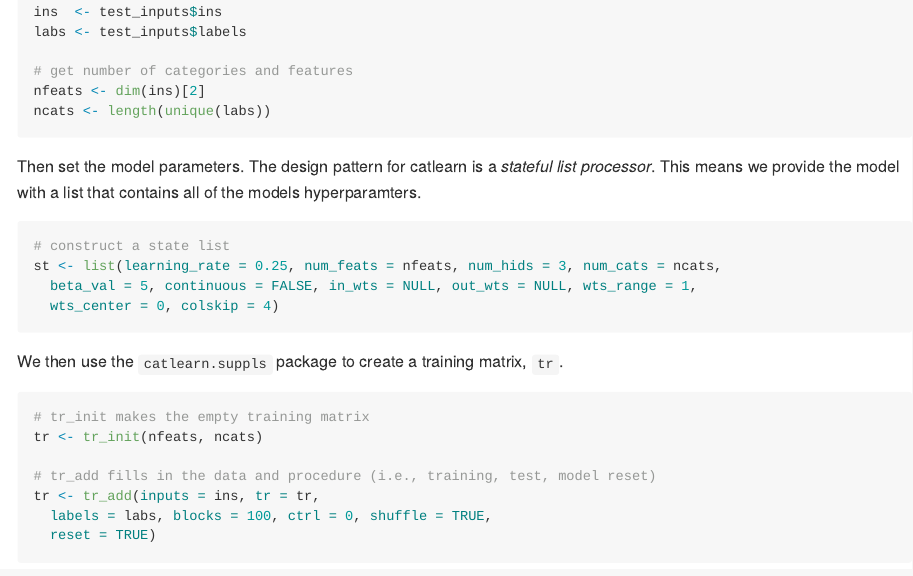
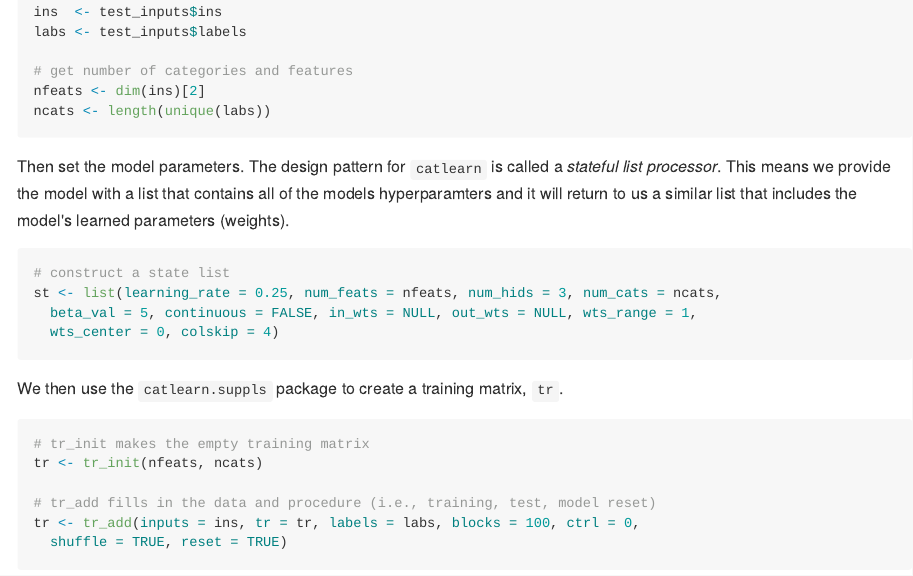
Before and after one commit to ghonk/catlearn.suppls, an R Markdown document (README.Rmd): the page in a window 1100 px wide, from 790 px down. The pictures show the output file README.md that the author committed with the source, drawn offline in the style of GitHub.

Commit message:
added readme

````diff
--- a/README.Rmd
+++ b/README.Rmd
@@ -42,7 +42,7 @@ nfeats <- dim(ins)[2]
 ncats <- length(unique(labs))
 ```
 
-Then set the model parameters. The design pattern for catlearn is a _stateful list processor_. This means we provide the model with a list that contains all of the models hyperparamters.
+Then set the model parameters. The design pattern for `catlearn` is called a _stateful list processor_. This means we provide the model with a list that contains all of the models hyperparamters and it will return to us a similar list that includes the model's learned parameters (weights).
 
 ```{r}
 # construct a state list
````
Also changed, not shown: README.md, README.Rmd (5 more changed lines).
